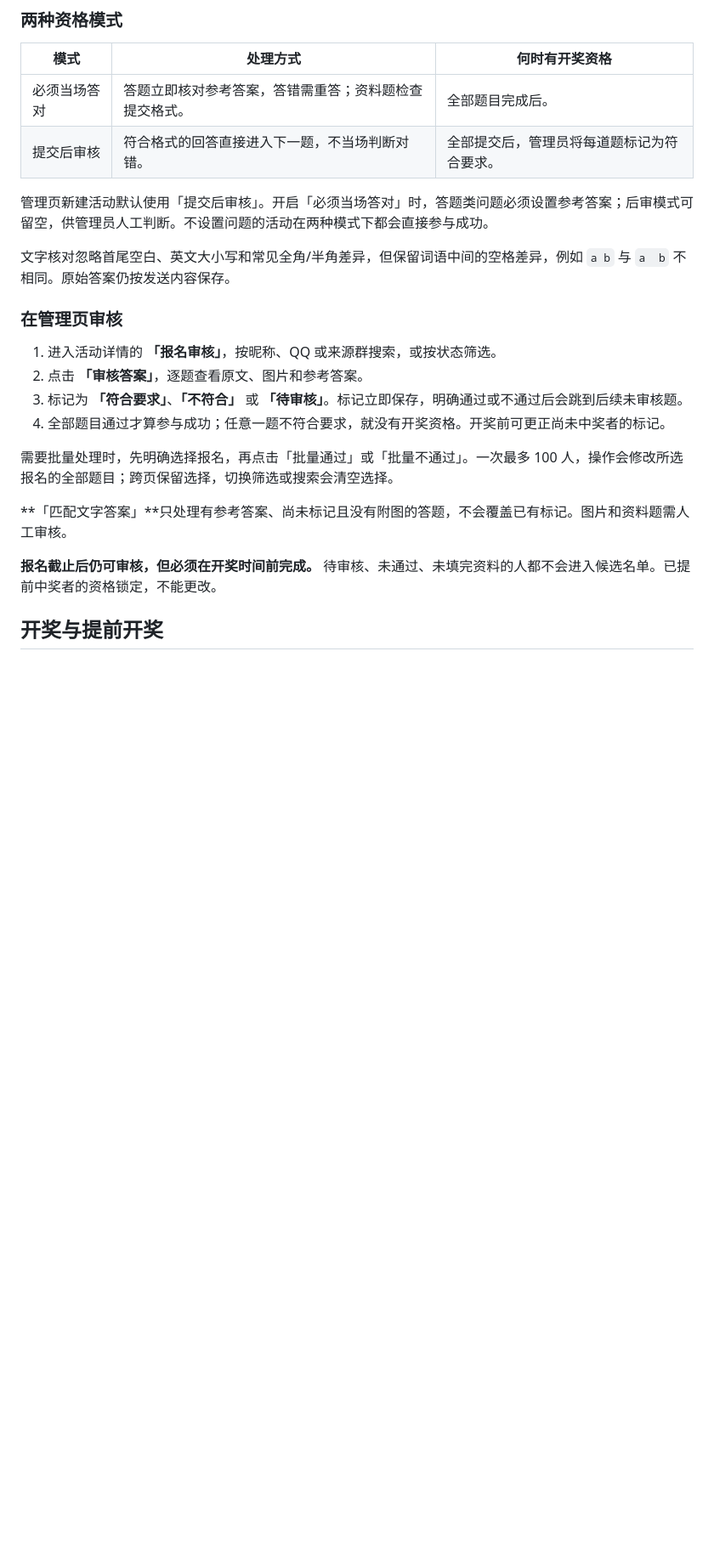
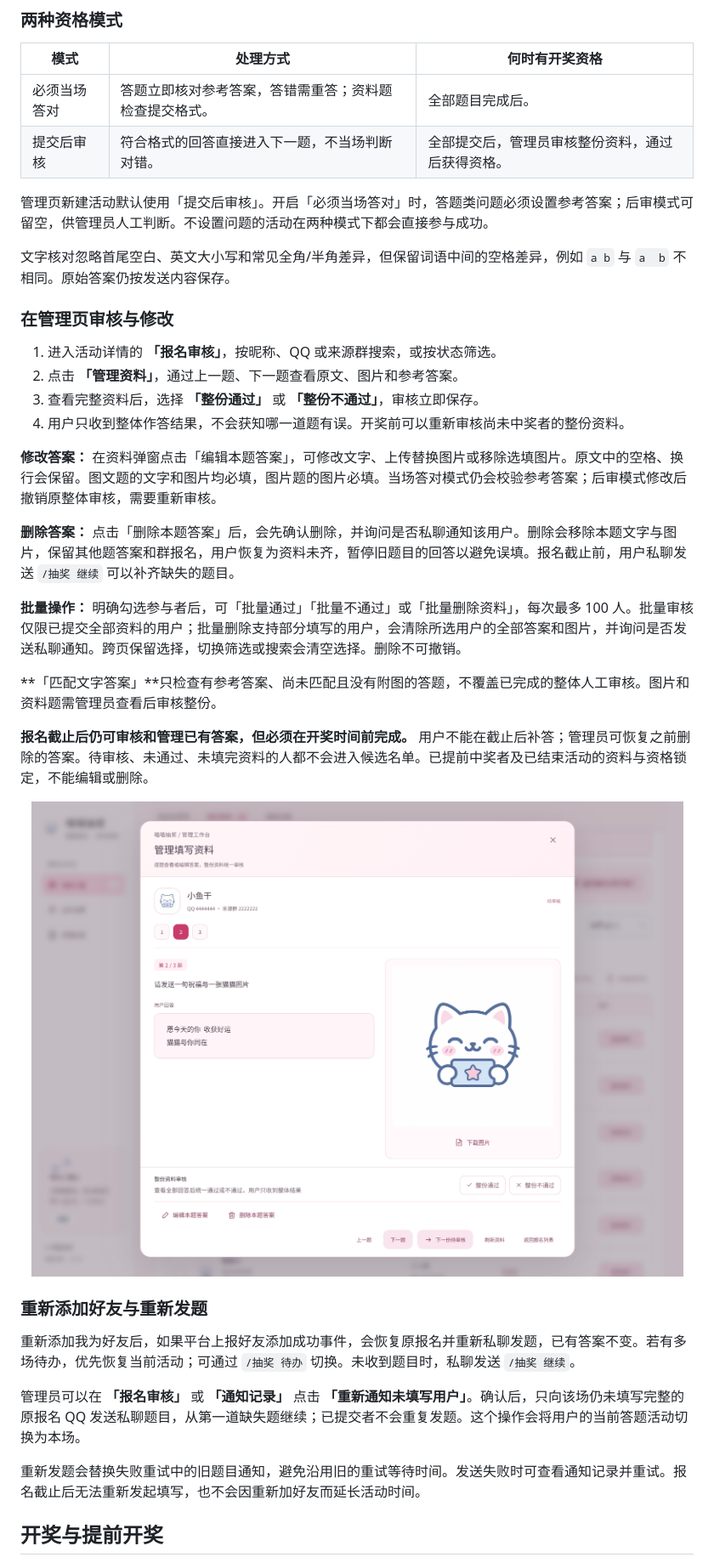
Before and after one commit to WhiteCloudOL/astrbot_plugin_catlottery, a Markdown page: README.md, the part around the change printed below. Shown: that part at 85% size. Drawn GitHub-style; pictures changed too: docs/images/answer-management.png (added); blank space fills up the shorter version.

Commit message:
feat: manage participant forms and fix private answer dispatch

```diff
--- a/README.md
+++ b/README.md
@@ -118,24 +120,38 @@ QQ群报名、私聊填资料，到点自动开奖。
 | 模式 | 处理方式 | 何时有开奖资格 |
 | --- | --- | --- |
 | 必须当场答对 | 答题立即核对参考答案，答错需重答；资料题检查提交格式。 | 全部题目完成后。 |
-| 提交后审核 | 符合格式的回答直接进入下一题，不当场判断对错。 | 全部提交后，管理员将每道题标记为符合要求。 |
+| 提交后审核 | 符合格式的回答直接进入下一题，不当场判断对错。 | 全部提交后，管理员审核整份资料，通过后获得资格。 |
 
 管理页新建活动默认使用「提交后审核」。开启「必须当场答对」时，答题类问题必须设置参考答案；后审模式可留空，供管理员人工判断。不设置问题的活动在两种模式下都会直接参与成功。
 
 文字核对忽略首尾空白、英文大小写和常见全角/半角差异，但保留词语中间的空格差异，例如 `a b` 与 `a  b` 不相同。原始答案仍按发送内容保存。
 
-### 在管理页审核
+### 在管理页审核与修改
 
 1. 进入活动详情的 **「报名审核」**，按昵称、QQ 或来源群搜索，或按状态筛选。
-2. 点击 **「审核答案」**，逐题查看原文、图片和参考答案。
-3. 标记为 **「符合要求」**、**「不符合」** 或 **「待审核」**。标记立即保存，明确通过或不通过后会跳到后续未审核题。
-4. 全部题目通过才算参与成功；任意一题不符合要求，就没有开奖资格。开奖前可更正尚未中奖者的标记。
+2. 点击 **「管理资料」**，通过上一题、下一题查看原文、图片和参考答案。
+3. 查看完整资料后，选择 **「整份通过」** 或 **「整份不通过」**，审核立即保存。
+4. 用户只收到整体作答结果，不会获知哪一道题有误。开奖前可以重新审核尚未中奖者的整份资料。
 
-需要批量处理时，先明确选择报名，再点击「批量通过」或「批量不通过」。一次最多 100 人，操作会修改所选报名的全部题目；跨页保留选择，切换筛选或搜索会清空选择。
+**修改答案：** 在资料弹窗点击「编辑本题答案」，可修改文字、上传替换图片或移除选填图片。原文中的空格、换行会保留。图文题的文字和图片均必填，图片题的图片必填。当场答对模式仍会校验参考答案；后审模式修改后撤销原整体审核，需要重新审核。
 
-**「匹配文字答案」**只处理有参考答案、尚未标记且没有附图的答题，不会覆盖已有标记。图片和资料题需人工审核。
+**删除答案：** 点击「删除本题答案」后，会先确认删除，并询问是否私聊通知该用户。删除会移除本题文字与图片，保留其他题答案和群报名，用户恢复为资料未齐，暂停旧题目的回答以避免误填。报名截止前，用户私聊发送 `/抽奖 继续` 可以补齐缺失的题目。
 
-**报名截止后仍可审核，但必须在开奖时间前完成。** 待审核、未通过、未填完资料的人都不会进入候选名单。已提前中奖者的资格锁定，不能更改。
+**批量操作：** 明确勾选参与者后，可「批量通过」「批量不通过」或「批量删除资料」，每次最多 100 人。批量审核仅限已提交全部资料的用户；批量删除支持部分填写的用户，会清除所选用户的全部答案和图片，并询问是否发送私聊通知。跨页保留选择，切换筛选或搜索会清空选择。删除不可撤销。
+
+**「匹配文字答案」**只检查有参考答案、尚未匹配且没有附图的答题，不覆盖已完成的整体人工审核。图片和资料题需管理员查看后审核整份。
+
+**报名截止后仍可审核和管理已有答案，但必须在开奖时间前完成。** 用户不能在截止后补答；管理员可恢复之前删除的答案。待审核、未通过、未填完资料的人都不会进入候选名单。已提前中奖者及已结束活动的资料与资格锁定，不能编辑或删除。
+
+<p align="center"><a href="docs/images/answer-management.png"><img src="docs/images/answer-management.png" width="900" alt="统一审核整份资料，支持查看文字、图片与编辑删除"></a></p>
+
+### 重新添加好友与重新发题
+
+重新添加我为好友后，如果平台上报好友添加成功事件，会恢复原报名并重新私聊发题，已有答案不变。若有多场待办，优先恢复当前活动；可通过 `/抽奖 待办` 切换。未收到题目时，私聊发送 `/抽奖 继续`。
+
+管理员可以在 **「报名审核」** 或 **「通知记录」** 点击 **「重新通知未填写用户」**。确认后，只向该场仍未填写完整的原报名 QQ 发送私聊题目，从第一道缺失题继续；已提交者不会重复发题。这个操作会将用户的当前答题活动切换为本场。
+
+重新发题会替换失败重试中的旧题目通知，避免沿用旧的重试等待时间。发送失败时可查看通知记录并重试。报名截止后无法重新发起填写，也不会因重新加好友而延长活动时间。
 
 ## 开奖与提前开奖
 
```
Also changed, not shown: other parts of README.md (+3 -1 lines), docs/images/answer-edit.png (added), 11 other files.
